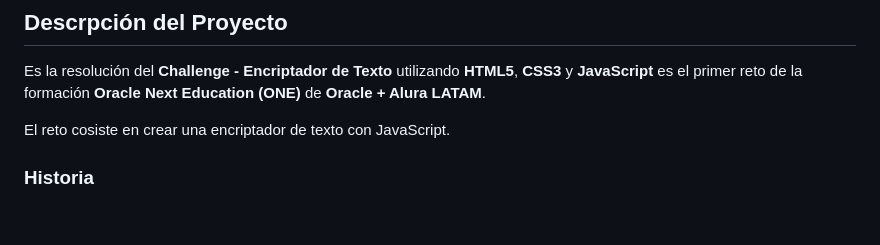
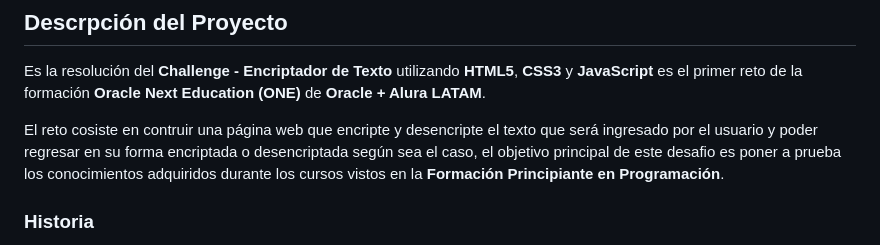
Before and after one commit to VictorRodriguezL/Challenge-Encriptador-de-Texto, a Markdown page: README.md, the part around one of its changes. Drawn GitHub-style; blank space fills up the shorter version.

```diff
--- a/README.md
+++ b/README.md
@@ -10,7 +12,7 @@
 
 Es la resolución del **Challenge - Encriptador de Texto** utilizando **HTML5**, **CSS3** y **JavaScript** es el primer reto de la formación **Oracle Next Education (ONE)** de **Oracle + Alura LATAM**.
 
-El reto cosiste en crear una encriptador de texto con JavaScript.
+El reto cosiste en contruir una página web que encripte y desencripte el texto que será ingresado por el usuario y poder regresar en su forma encriptada o desencriptada según sea el caso, el objetivo principal de este desafio es poner a prueba los conocimientos adquiridos durante los cursos vistos en la **Formación Principiante en Programación**.
 
 ### Historia
 
```
Also changed, not shown: other parts of README.md (+2 -0 lines).
